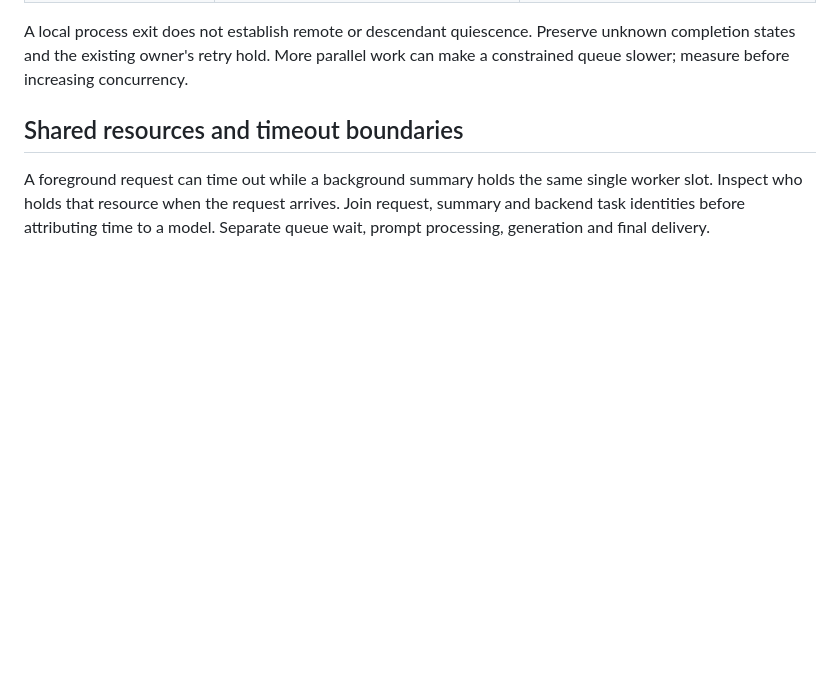
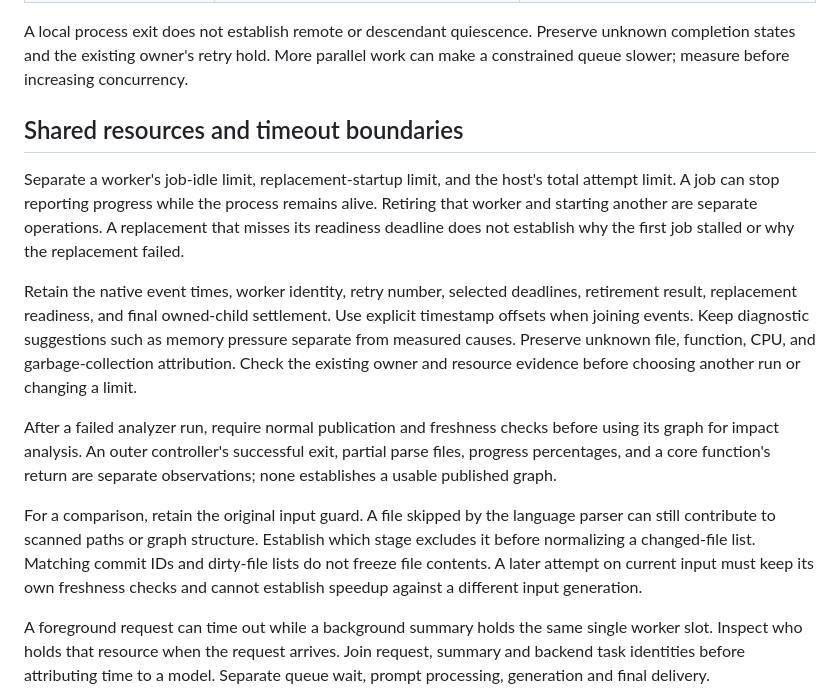
Before and after one commit to scruge1/lowvram-agentic-harness, a Markdown page: DIAGNOSTICS.md, the part around the change. Drawn GitHub-style; blank space fills up the shorter version.

Commit message:
docs: separate worker recovery from graph acceptance

```diff
--- a/DIAGNOSTICS.md
+++ b/DIAGNOSTICS.md
@@ -55,6 +55,31 @@ unknown completion states and the existing owner's retry hold. More parallel wor
 can make a constrained queue slower; measure before increasing concurrency.
 
 ## Shared resources and timeout boundaries
+
+Separate a worker's job-idle limit, replacement-startup limit, and the host's
+total attempt limit. A job can stop reporting progress while the process remains
+alive. Retiring that worker and starting another are separate operations. A
+replacement that misses its readiness deadline does not establish why the first
+job stalled or why the replacement failed.
+
+Retain the native event times, worker identity, retry number, selected deadlines,
+retirement result, replacement readiness, and final owned-child settlement. Use
+explicit timestamp offsets when joining events. Keep diagnostic suggestions such
+as memory pressure separate from measured causes. Preserve unknown file,
+function, CPU, and garbage-collection attribution. Check the existing owner and
+resource evidence before choosing another run or changing a limit.
+
+After a failed analyzer run, require normal publication and freshness checks
+before using its graph for impact analysis. An outer controller's successful
+exit, partial parse files, progress percentages, and a core function's return
+are separate observations; none establishes a usable published graph.
+
+For a comparison, retain the original input guard. A file skipped by the language
+parser can still contribute to scanned paths or graph structure. Establish which
+stage excludes it before normalizing a changed-file list. Matching commit IDs and
+dirty-file lists do not freeze file contents. A later attempt on current input
+must keep its own freshness checks and cannot establish speedup against a
+different input generation.
 
 A foreground request can time out while a background summary holds the same
 single worker slot. Inspect who holds that resource when the request arrives.
```
Also changed, not shown: UPGRADES.md (+23 -0 lines).
